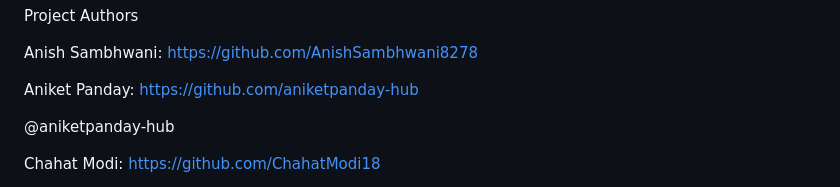
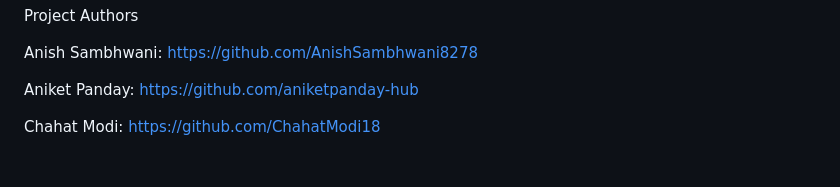
Before and after one commit to AnishSambhwani8278/healthline, a Markdown page: README.md, the part around the change. Rendered like a GitHub page; blank space fills up the shorter version.

```diff
--- a/README.md
+++ b/README.md
@@ -3,8 +3,6 @@ Project Authors
 Anish Sambhwani: https://github.com/AnishSambhwani8278
 
 Aniket Panday: https://github.com/aniketpanday-hub
-
-@aniketpanday-hub
 
 Chahat Modi: https://github.com/ChahatModi18
 
```
